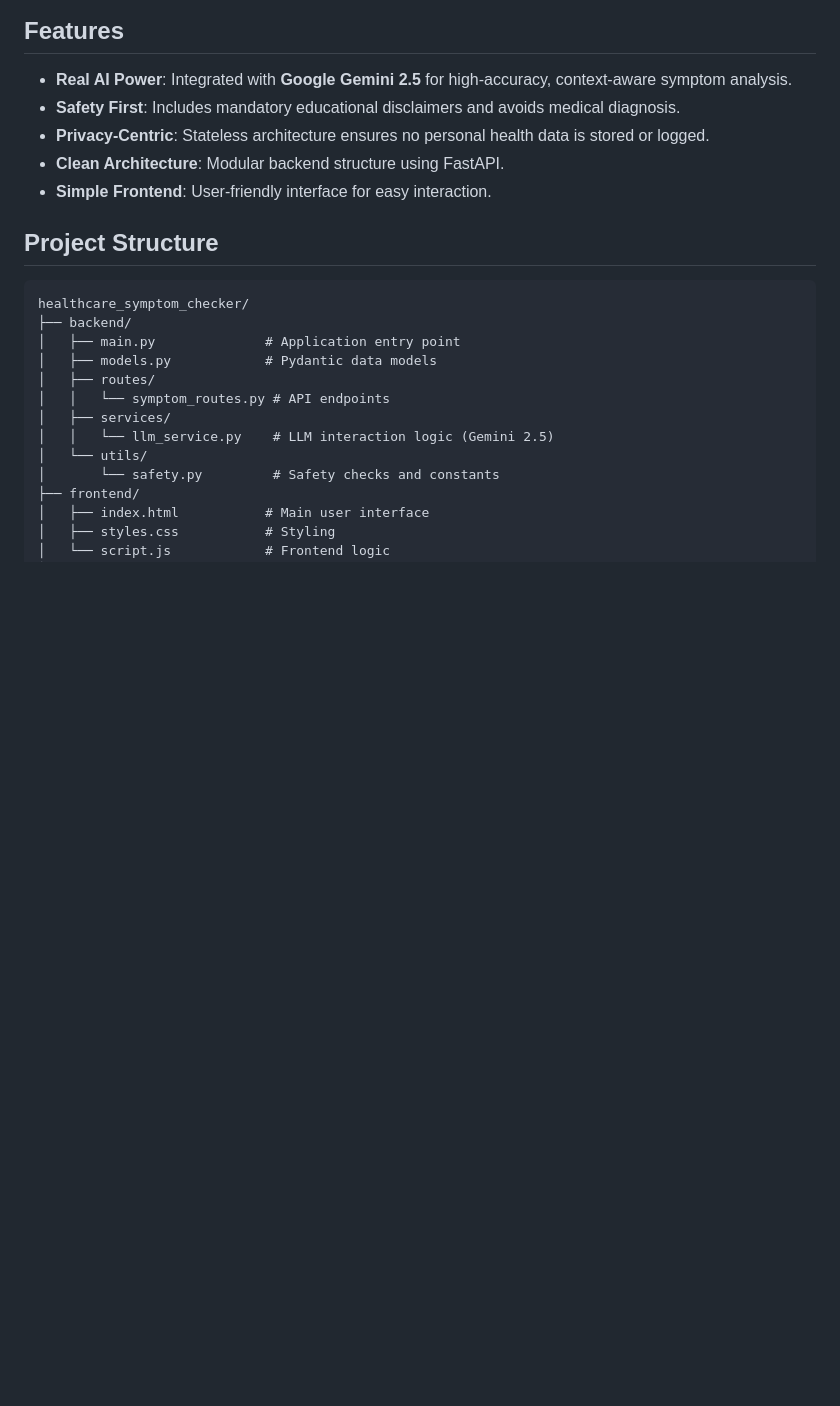
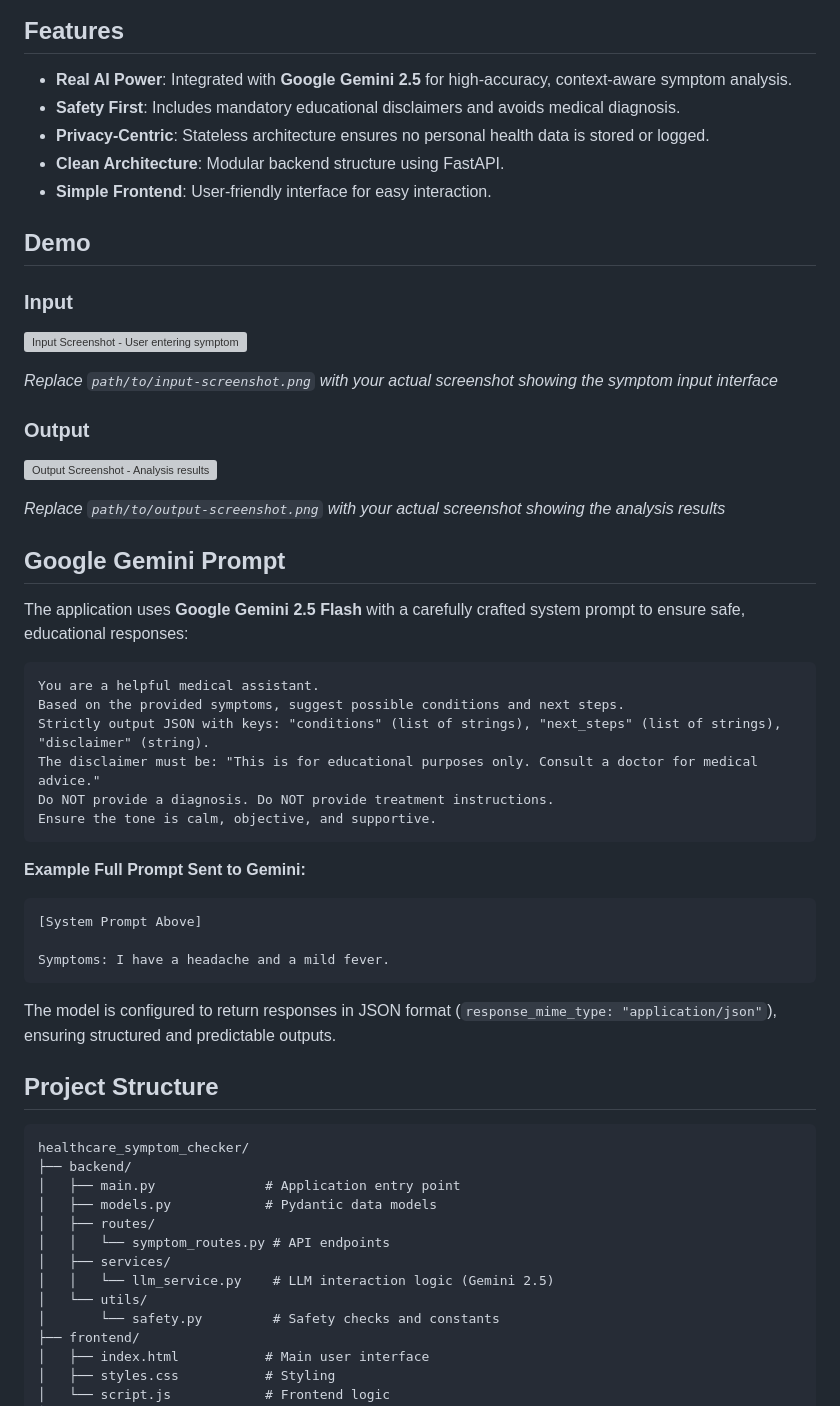
Before and after one commit to DevashishDhope/Healthcare-Symptom-Checker, a Markdown page: README.md, the part around the change. Rendered like a GitHub page; blank space fills up the shorter version; grey boxes are pictures that could not be loaded.

Commit message:
docs: update README with demo section and Gemini prompt details, remove video script

````diff
--- a/README.md
+++ b/README.md
@@ -9,6 +9,40 @@ A safety-first, AI-powered symptom checker built with FastAPI and Vanilla JS. Th
 - **Privacy-Centric**: Stateless architecture ensures no personal health data is stored or logged.
 - **Clean Architecture**: Modular backend structure using FastAPI.
 - **Simple Frontend**: User-friendly interface for easy interaction.
+
+## Demo
+
+### Input
+![Input Screenshot - User entering symptoms](path/to/input-screenshot.png)
+
+*Replace `path/to/input-screenshot.png` with your actual screenshot showing the symptom input interface*
+
+### Output
+![Output Screenshot - Analysis results](path/to/output-screenshot.png)
+
+*Replace `path/to/output-screenshot.png` with your actual screenshot showing the analysis results*
+
+## Google Gemini Prompt
+
+The application uses **Google Gemini 2.5 Flash** with a carefully crafted system prompt to ensure safe, educational responses:
+
+```
+You are a helpful medical assistant.
+Based on the provided symptoms, suggest possible conditions and next steps.
+Strictly output JSON with keys: "conditions" (list of strings), "next_steps" (list of strings), "disclaimer" (string).
+The disclaimer must be: "This is for educational purposes only. Consult a doctor for medical advice."
+Do NOT provide a diagnosis. Do NOT provide treatment instructions.
+Ensure the tone is calm, objective, and supportive.
+```
+
+**Example Full Prompt Sent to Gemini:**
+```
+[System Prompt Above]
+
+Symptoms: I have a headache and a mild fever.
+```
+
+The model is configured to return responses in JSON format (`response_mime_type: "application/json"`), ensuring structured and predictable outputs.
 
 ## Project Structure
 
````
Also changed, not shown: VIDEO_SCRIPT.md (deleted, +0 -61 lines).
